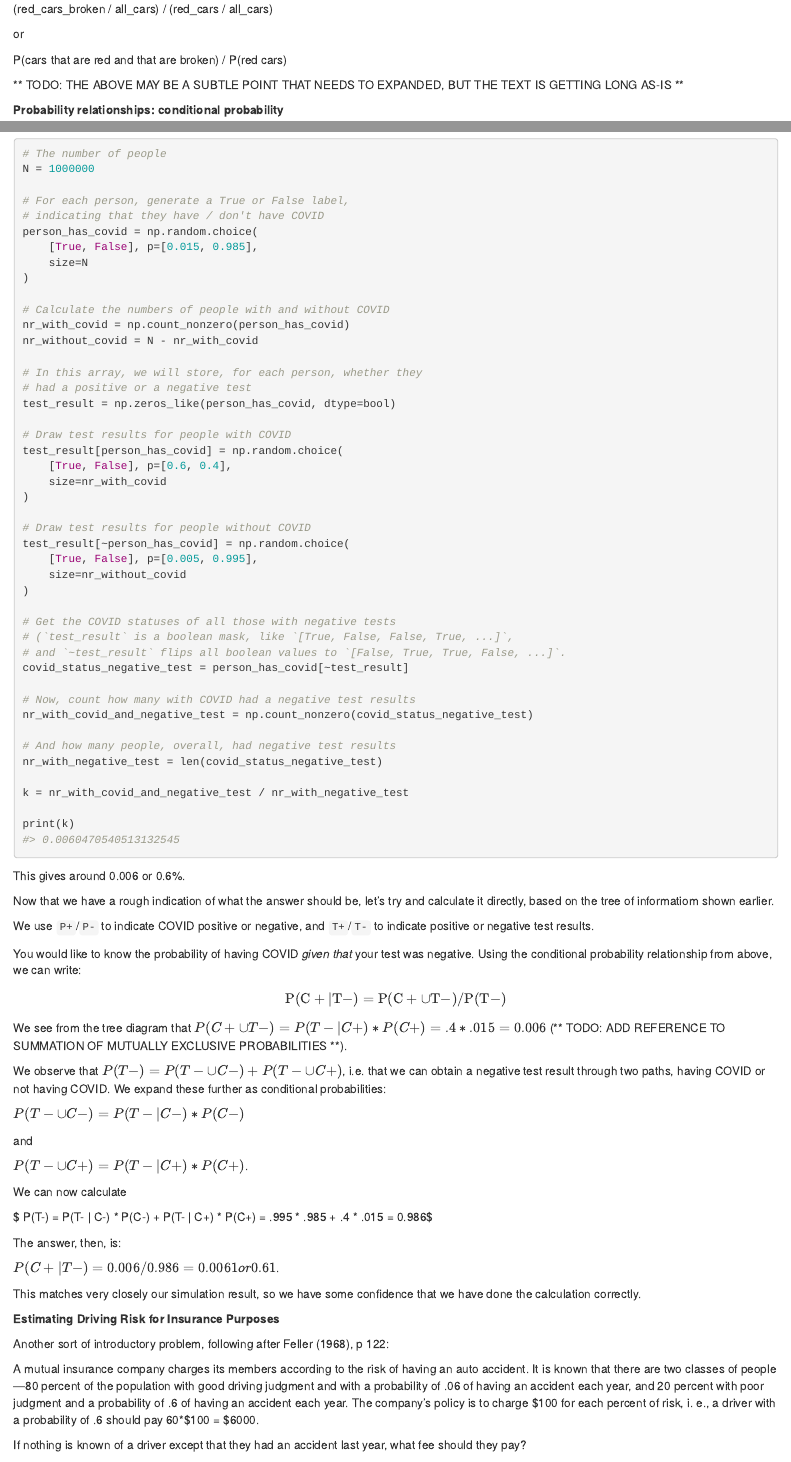
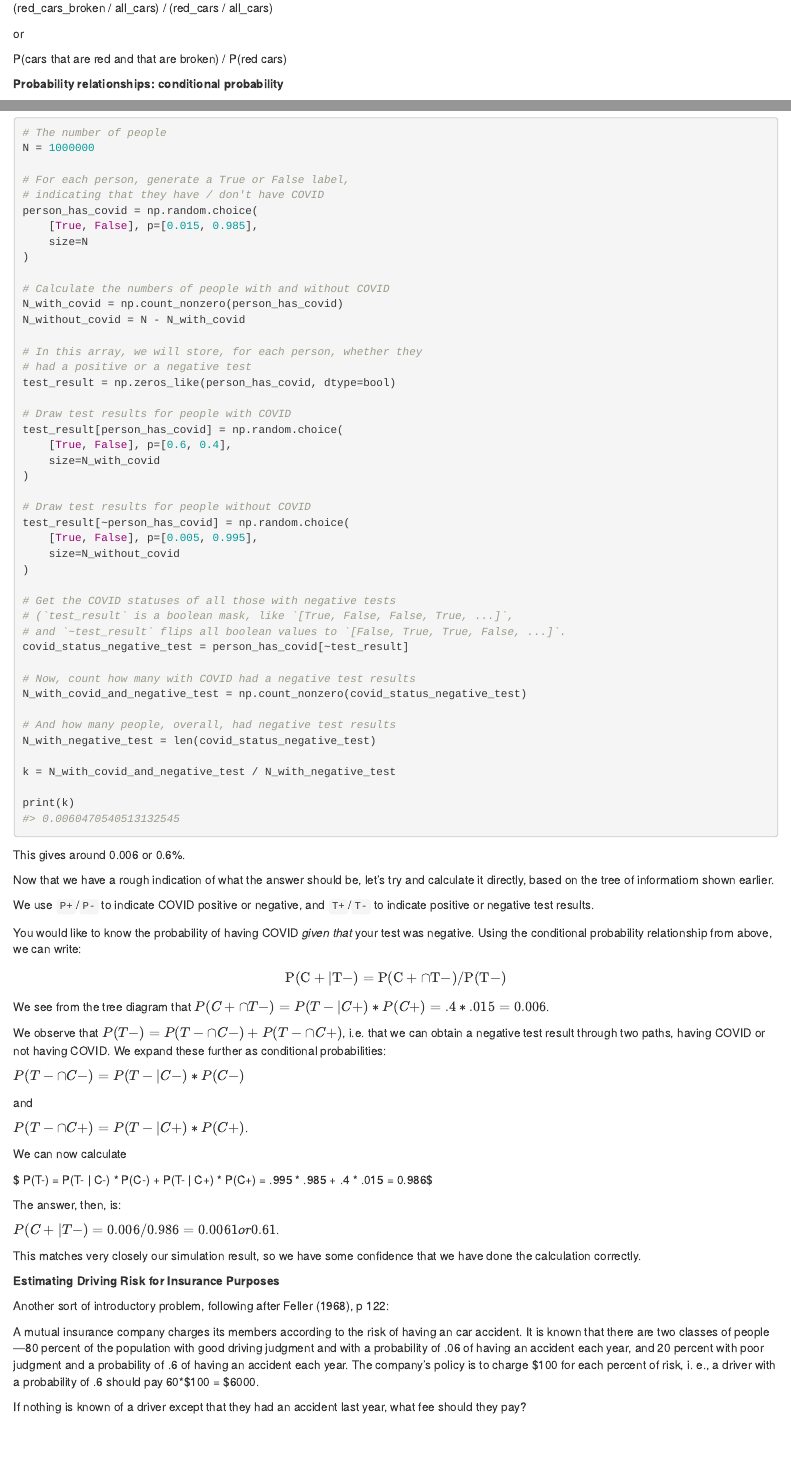
Before and after one commit to resampling-stats/resampling-with, an R Markdown document (source/bayes_simulation.Rmd): the page in a window 1100 px wide, from 3390 px down before the commit and from 3420 px down after it, so that both start at the same text, and a second part further down, joined at a grey line. Rendered offline with R 4.5, knitr and Pandoc, with nearby package versions; drawn as R Markdown's standard HTML page in place of the format the file asks for; some code elsewhere in the file could not run offline.

Commit message:
Fix a couple of issues found by Matthew

````diff
--- a/source/bayes_simulation.Rmd
+++ b/source/bayes_simulation.Rmd
@@ -244,7 +246,7 @@ or
 
 P(cars that are red and that are broken) / P(red cars)
 
-** TODO: THE ABOVE MAY BE A SUBTLE POINT THAT NEEDS TO EXPANDED, BUT THE TEXT IS GETTING LONG AS-IS **
+<!-- ** TODO: THE ABOVE MAY BE A SUBTLE POINT THAT NEEDS TO EXPANDED, BUT THE TEXT IS GETTING LONG AS-IS ** -->
 
 **Probability relationships: conditional probability**
 
@@ -311,8 +313,8 @@ person_has_covid = np.random.choice(
 )
 
 # Calculate the numbers of people with and without COVID
-nr_with_covid = np.count_nonzero(person_has_covid)
-nr_without_covid = N - nr_with_covid
+N_with_covid = np.count_nonzero(person_has_covid)
+N_without_covid = N - N_with_covid
 
 # In this array, we will store, for each person, whether they
 # had a positive or a negative test
@@ -321,13 +323,13 @@ test_result = np.zeros_like(person_has_covid, dtype=bool)
 # Draw test results for people with COVID
 test_result[person_has_covid] = np.random.choice(
     [True, False], p=[0.6, 0.4],
-    size=nr_with_covid
+    size=N_with_covid
 )
 
 # Draw test results for people without COVID
 test_result[~person_has_covid] = np.random.choice(
     [True, False], p=[0.005, 0.995],
-    size=nr_without_covid
+    size=N_without_covid
 )
 
 # Get the COVID statuses of all those with negative tests
@@ -336,12 +338,12 @@ test_result[~person_has_covid] = np.random.choice(
 covid_status_negative_test = person_has_covid[~test_result]
 
 # Now, count how many with COVID had a negative test results
-nr_with_covid_and_negative_test = np.count_nonzero(covid_status_negative_test)
+N_with_covid_and_negative_test = np.count_nonzero(covid_status_negative_test)
 
 # And how many people, overall, had negative test results
-nr_with_negative_test = len(covid_status_negative_test)
+N_with_negative_test = len(covid_status_negative_test)
 
-k = nr_with_covid_and_negative_test / nr_with_negative_test
+k = N_with_covid_and_negative_test / N_with_negative_test
 
 print(k)
 ```
@@ -354,17 +356,17 @@ We use `P+`/`P-` to indicate COVID positive or negative, and `T+`/`T-` to indica
 
 You would like to know the probability of having COVID *given that* your test was negative.  Using the conditional probability relationship from above, we can write:
 
-$$ \mathrm{ P(C+ | T-) = P(C+ \cup T-) / P(T-) } $$
+$$ \mathrm{ P(C+ | T-) = P(C+ \cap T-) / P(T-) } $$
 
-We see from the tree diagram that $P(C+ \cup T-) = P(T- | C+) * P(C+) = .4 * .015 = 0.006$ (** TODO: ADD REFERENCE TO SUMMATION OF MUTUALLY EXCLUSIVE PROBABILITIES **).
+We see from the tree diagram that $P(C+ \cap T-) = P(T- | C+) * P(C+) = .4 * .015 = 0.006$. <!-- **TODO: ADD REFERENCE TO SUMMATION OF MUTUALLY EXCLUSIVE PROBABILITIES** -->
 
-We observe that $P(T-) = P(T- \cup C-) + P(T- \cup C+)$, i.e. that we can obtain a negative test result through two paths, having COVID or not having COVID.  We expand these further as conditional probabilities:
+We observe that $P(T-) = P(T- \cap C-) + P(T- \cap C+)$, i.e. that we can obtain a negative test result through two paths, having COVID or not having COVID.  We expand these further as conditional probabilities:
 
-$P(T- \cup C-) = P(T- | C-) * P(C-)$
+$P(T- \cap C-) = P(T- | C-) * P(C-)$
 
 and
 
-$P(T- \cup C+) = P(T- | C+) * P(C+)$.
+$P(T- \cap C+) = P(T- | C+) * P(C+)$.
 
 We can now calculate
 
@@ -382,7 +384,7 @@ Another sort of introductory problem, following after @feller1968introduction,
 p 122:
 
 A mutual insurance company charges its members according to the risk
-of having an auto accident. It is known that there are two classes of
+of having an car accident. It is known that there are two classes of
 people---80 percent of the population with good driving judgment and
 with a probability of .06 of having an accident each year, and 20
 percent with poor judgment and a probability of .6 of having an
````
Also changed, not shown: source/bayes_simulation.Rmd (26 more changed lines).
